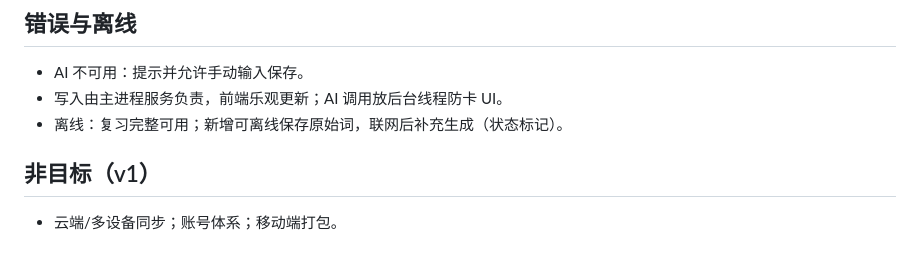
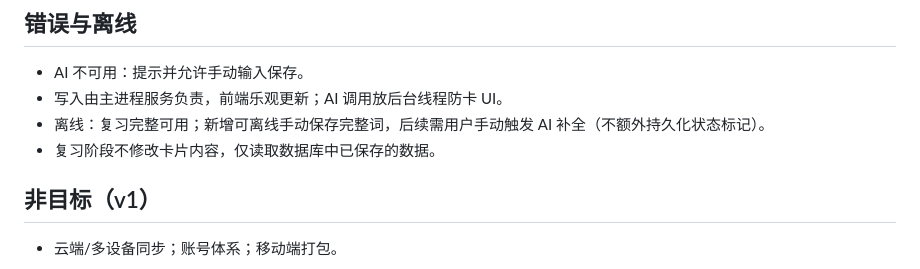
Before and after one commit to haruki-zz/tango-card, a Markdown page: memory-bank/design-document.md, the part around one of its changes. Drawn GitHub-style.

```diff
--- a/memory-bank/design-document.md
+++ b/memory-bank/design-document.md
@@ -73,7 +74,8 @@
 ## 错误与离线
 - AI 不可用：提示并允许手动输入保存。
 - 写入由主进程服务负责，前端乐观更新；AI 调用放后台线程防卡 UI。
-- 离线：复习完整可用；新增可离线保存原始词，联网后补充生成（状态标记）。
+- 离线：复习完整可用；新增可离线手动保存完整词，后续需用户手动触发 AI 补全（不额外持久化状态标记）。
+ - 复习阶段不修改卡片内容，仅读取数据库中已保存的数据。
 
 ## 非目标（v1）
 - 云端/多设备同步；账号体系；移动端打包。
```
Also changed, not shown: other parts of memory-bank/design-document.md (+15 -14 lines), memory-bank/implementation-plan.md (+11 -11 lines).
